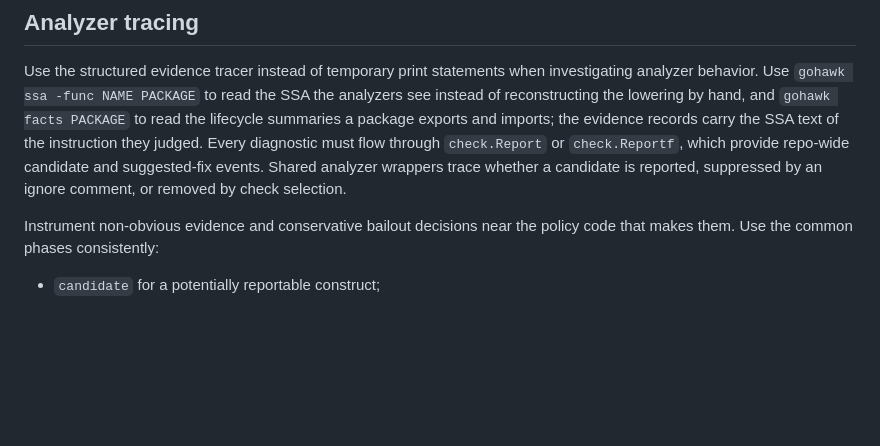
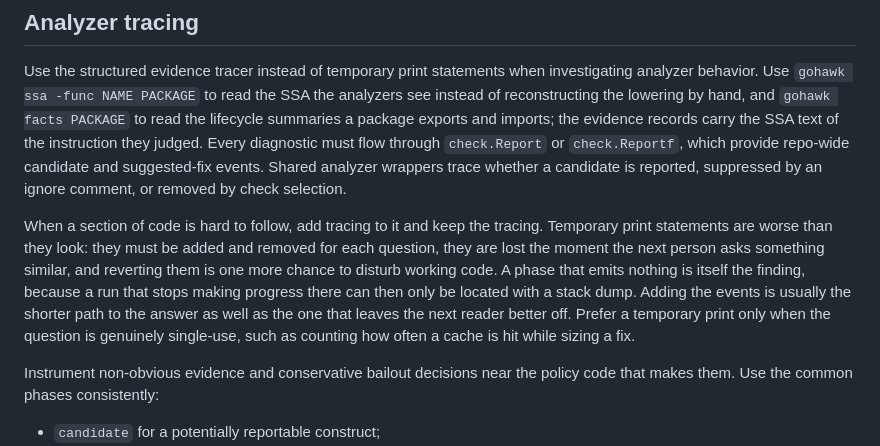
Before and after one commit to kojah/gohawk, a Markdown page: AGENTS.md, the part around the change. Rendered like a GitHub page; blank space fills up the shorter version.

Commit message:
Prefer permanent tracing over temporary print statements
Debugging a stalled fact pass this week meant adding print statements three
times and reverting them each time, because the phase that was stalling had no
tracing of its own. The events that eventually located it in seconds were
worth keeping, and are.

Say so where the tracing policy already lives, and in the debugging skill,
where the first move on a silent phase should be to instrument it rather than
to reach for a stack dump. A phase that emits nothing cannot be located when
it stalls, and each temporary print is lost before the next question.

```diff
--- a/AGENTS.md
+++ b/AGENTS.md
@@ -138,6 +138,17 @@ judged. Every diagnostic must flow through
 candidate and suggested-fix events. Shared analyzer wrappers trace whether a
 candidate is reported, suppressed by an ignore comment, or removed by check
 selection.
+
+When a section of code is hard to follow, add tracing to it and keep the
+tracing. Temporary print statements are worse than they look: they must be
+added and removed for each question, they are lost the moment the next person
+asks something similar, and reverting them is one more chance to disturb
+working code. A phase that emits nothing is itself the finding, because a run
+that stops making progress there can then only be located with a stack dump.
+Adding the events is usually the shorter path to the answer as well as the one
+that leaves the next reader better off. Prefer a temporary print only when the
+question is genuinely single-use, such as counting how often a cache is hit
+while sizing a fix.
 
 Instrument non-obvious evidence and conservative bailout decisions near the
 policy code that makes them. Use the common phases consistently:
```
Also changed, not shown: 1 other file.
